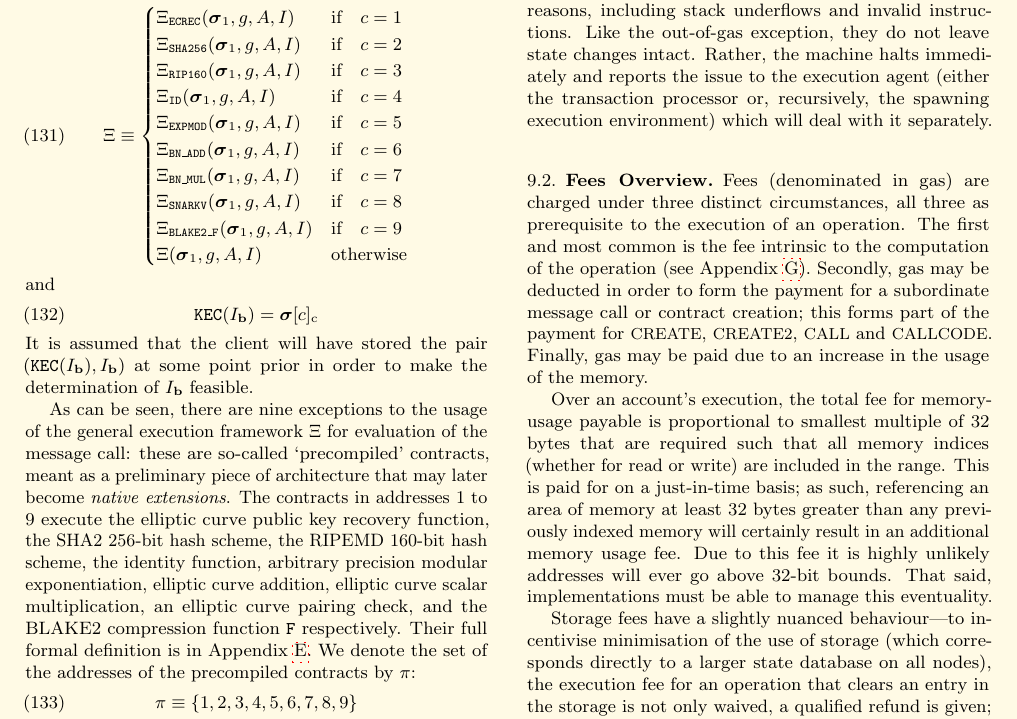
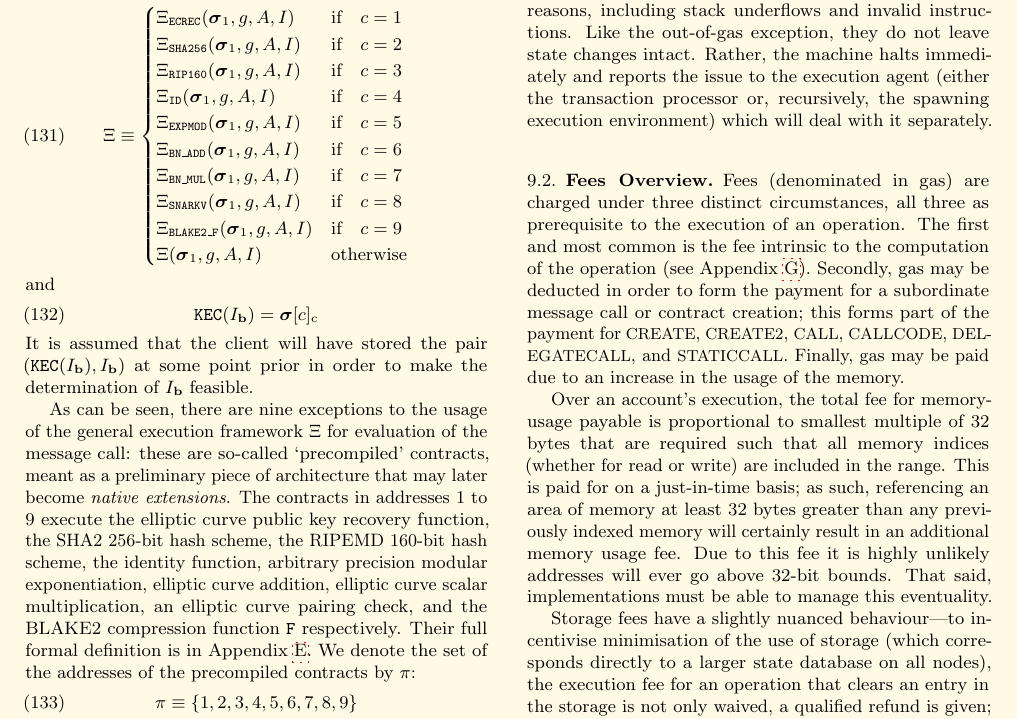
Before and after one commit to ethereum/yellowpaper, a LaTeX paper (Paper.tex): part of page 12 of 41, cut so that both start at the same text. Compiled offline with pdfLaTeX; a LaTeX package or settings file that is missing is left out.

Commit message:
fix(sec. 9.2): Added two of the CALL opcodes
All CALLs caused a subordinate message call.

```diff
--- a/Paper.tex
+++ b/Paper.tex
@@ -1029,7 +1029,7 @@ The machine can have exceptional execution for several reasons, including stack
 
 \subsection{Fees Overview}
 
-Fees (denominated in gas) are charged under three distinct circumstances, all three as prerequisite to the execution of an operation. The first and most common is the fee intrinsic to the computation of the operation (see Appendix \ref{app:fees}). Secondly, gas may be deducted in order to form the payment for a subordinate message call or contract creation; this forms part of the payment for {\small CREATE}, {\small CREATE2}, {\small CALL} and {\small CALLCODE}. Finally, gas may be paid due to an increase in the usage of the memory.
+Fees (denominated in gas) are charged under three distinct circumstances, all three as prerequisite to the execution of an operation. The first and most common is the fee intrinsic to the computation of the operation (see Appendix \ref{app:fees}). Secondly, gas may be deducted in order to form the payment for a subordinate message call or contract creation; this forms part of the payment for {\small CREATE}, {\small CREATE2}, {\small CALL}, {\small CALLCODE}, {\small DELEGATECALL}, and {\small STATICCALL}. Finally, gas may be paid due to an increase in the usage of the memory.
 
 Over an account's execution, the total fee for memory-usage payable is proportional to smallest multiple of 32 bytes that are required such that all memory indices (whether for read or write) are included in the range. This is paid for on a just-in-time basis; as such, referencing an area of memory at least 32 bytes greater than any previously indexed memory will certainly result in an additional memory usage fee. Due to this fee it is highly unlikely addresses will ever go above 32-bit bounds. That said, implementations must be able to manage this eventuality.
 
```
